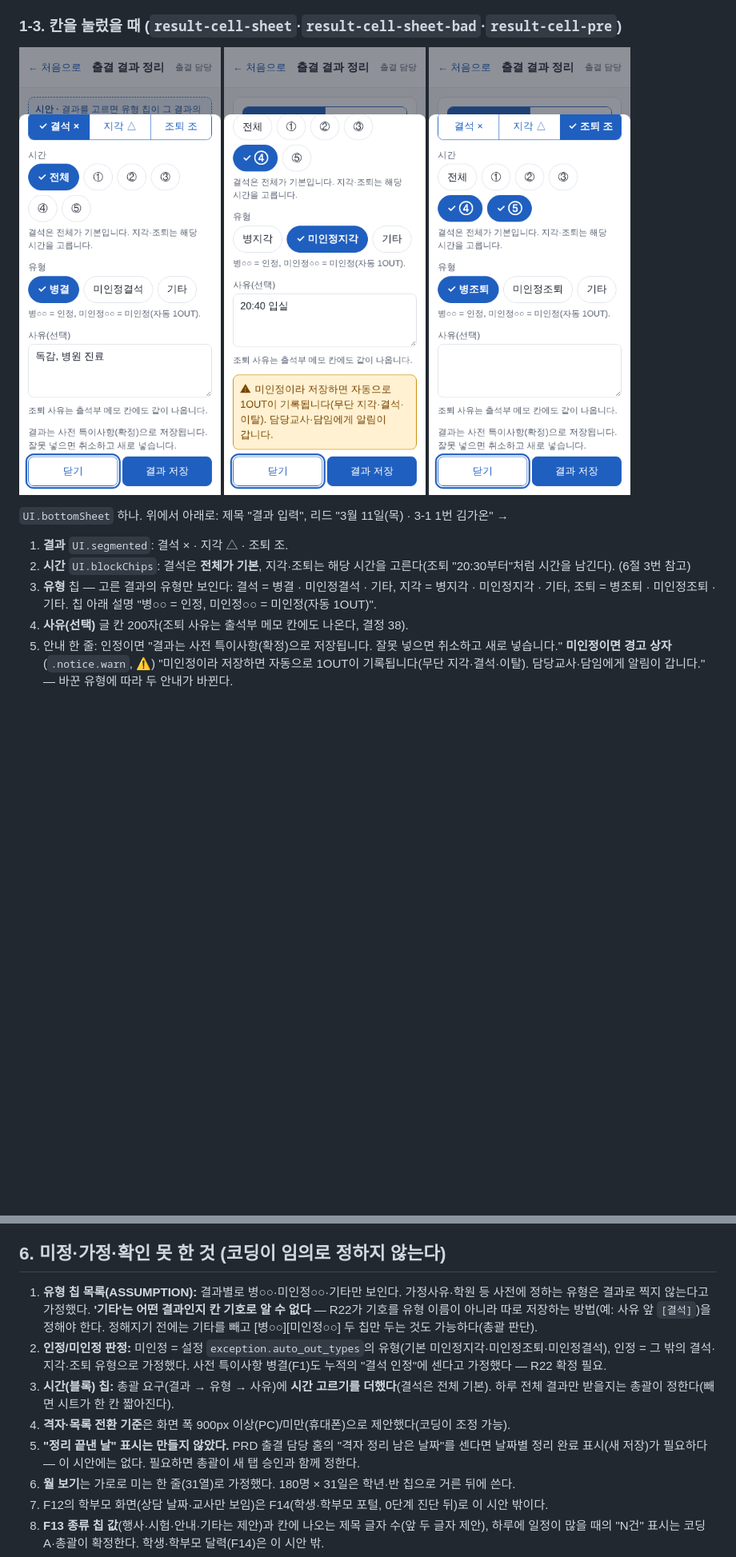
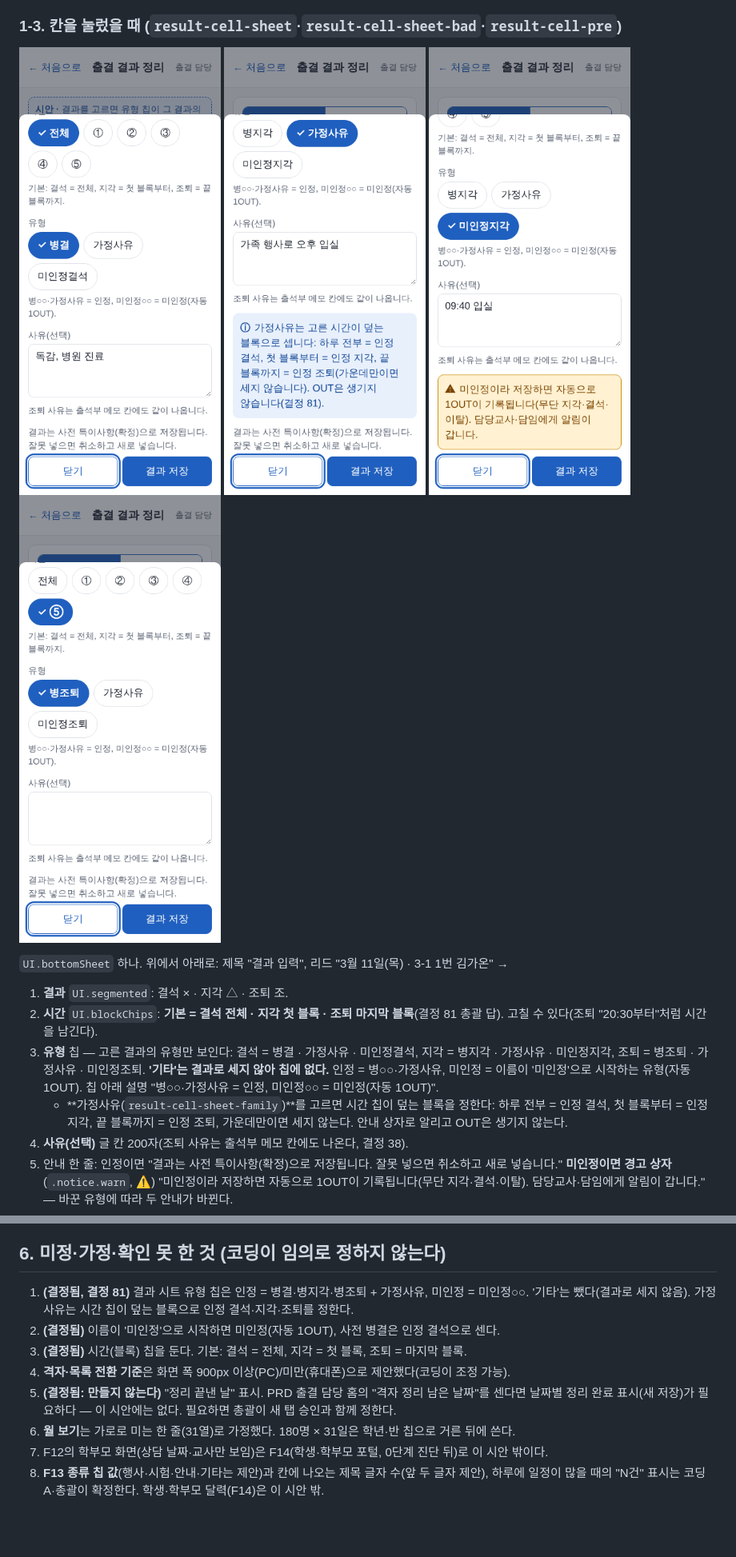
Before and after one commit to yurowa-gif/shinhan1haksa, a Markdown page: docs/design/stage5-screens.md, 2 parts joined by grey strips. Shown at 80% size. GitHub-like rendering; pictures changed too: docs/design/stage5-photos/result-cell-pre.png, docs/design/stage5-photos/result-cell-sheet-bad.png, docs/design/stage5-photos/result-cell-sheet-family.png (added); blank space fills up the shorter version.

Commit message:
D12 5단계: 결과 시트를 결정 81에 맞춤(가정사유 칩, 기타 제거, 기본 블록), 시안 1장 추가
Co-Authored-By: Claude Sonnet 5.5 <noreply@anthropic.com>
Claude-Session: https://claude.ai/code/session_01By8Yaa8urwsSoHVw3FXUZa

```diff
--- a/docs/design/stage5-screens.md
+++ b/docs/design/stage5-screens.md
@@ -50,12 +51,13 @@
 
 ### 1-3. 칸을 눌렀을 때 (`result-cell-sheet`·`result-cell-sheet-bad`·`result-cell-pre`)
 
-![인정 결과](stage5-photos/result-cell-sheet.png) ![미인정 결과](stage5-photos/result-cell-sheet-bad.png) ![사전 특이사항 칸](stage5-photos/result-cell-pre.png)
+![인정 결과](stage5-photos/result-cell-sheet.png) ![가정사유](stage5-photos/result-cell-sheet-family.png) ![미인정 결과](stage5-photos/result-cell-sheet-bad.png) ![사전 특이사항 칸](stage5-photos/result-cell-pre.png)
 
 `UI.bottomSheet` 하나. 위에서 아래로: 제목 "결과 입력", 리드 "3월 11일(목) · 3-1 1번 김가온" →
 1. **결과** `UI.segmented`: 결석 × · 지각 △ · 조퇴 조.
-2. **시간** `UI.blockChips`: 결석은 **전체가 기본**, 지각·조퇴는 해당 시간을 고른다(조퇴 "20:30부터"처럼 시간을 남긴다). (6절 3번 참고)
-3. **유형** 칩 — 고른 결과의 유형만 보인다: 결석 = 병결 · 미인정결석 · 기타, 지각 = 병지각 · 미인정지각 · 기타, 조퇴 = 병조퇴 · 미인정조퇴 · 기타. 칩 아래 설명 "병○○ = 인정, 미인정○○ = 미인정(자동 1OUT)".
+2. **시간** `UI.blockChips`: **기본 = 결석 전체 · 지각 첫 블록 · 조퇴 마지막 블록**(결정 81 총괄 답). 고칠 수 있다(조퇴 "20:30부터"처럼 시간을 남긴다).
+3. **유형** 칩 — 고른 결과의 유형만 보인다: 결석 = 병결 · 가정사유 · 미인정결석, 지각 = 병지각 · 가정사유 · 미인정지각, 조퇴 = 병조퇴 · 가정사유 · 미인정조퇴. **'기타'는 결과로 세지 않아 칩에 없다.** 인정 = 병○○·가정사유, 미인정 = 이름이 '미인정'으로 시작하는 유형(자동 1OUT). 칩 아래 설명 "병○○·가정사유 = 인정, 미인정○○ = 미인정(자동 1OUT)".
+   - **가정사유(`result-cell-sheet-family`)**를 고르면 시간 칩이 덮는 블록을 정한다: 하루 전부 = 인정 결석, 첫 블록부터 = 인정 지각, 끝 블록까지 = 인정 조퇴, 가운데만이면 세지 않는다. 안내 상자로 알리고 OUT은 생기지 않는다.
 4. **사유(선택)** 글 칸 200자(조퇴 사유는 출석부 메모 칸에도 나온다, 결정 38).
 5. 안내 한 줄: 인정이면 "결과는 사전 특이사항(확정)으로 저장됩니다. 잘못 넣으면 취소하고 새로 넣습니다." **미인정이면 경고 상자**(`.notice.warn`, ⚠) "미인정이라 저장하면 자동으로 1OUT이 기록됩니다(무단 지각·결석·이탈). 담당교사·담임에게 알림이 갑니다." — 바꾼 유형에 따라 두 안내가 바뀐다.
 6. 아래: [닫기] · [결과 저장].
@@ -167,11 +169,11 @@
 
 ## 6. 미정·가정·확인 못 한 것 (코딩이 임의로 정하지 않는다)
 
-1. **유형 칩 목록(ASSUMPTION):** 결과별로 병○○·미인정○○·기타만 보인다. 가정사유·학원 등 사전에 정하는 유형은 결과로 찍지 않는다고 가정했다. **'기타'는 어떤 결과인지 칸 기호로 알 수 없다** — R22가 기호를 유형 이름이 아니라 따로 저장하는 방법(예: 사유 앞 `[결석]`)을 정해야 한다. 정해지기 전에는 기타를 빼고 [병○○][미인정○○] 두 칩만 두는 것도 가능하다(총괄 판단).
-2. **인정/미인정 판정:** 미인정 = 설정 `exception.auto_out_types`의 유형(기본 미인정지각·미인정조퇴·미인정결석), 인정 = 그 밖의 결석·지각·조퇴 유형으로 가정했다. 사전 특이사항 병결(F1)도 누적의 "결석 인정"에 센다고 가정했다 — R22 확정 필요.
-3. **시간(블록) 칩:** 총괄 요구(결과 → 유형 → 사유)에 **시간 고르기를 더했다**(결석은 전체 기본). 하루 전체 결과만 받을지는 총괄이 정한다(빼면 시트가 한 칸 짧아진다).
+1. **(결정됨, 결정 81)** 결과 시트 유형 칩은 인정 = 병결·병지각·병조퇴 + 가정사유, 미인정 = 미인정○○. '기타'는 뺐다(결과로 세지 않음). 가정사유는 시간 칩이 덮는 블록으로 인정 결석·지각·조퇴를 정한다.
+2. **(결정됨)** 이름이 '미인정'으로 시작하면 미인정(자동 1OUT), 사전 병결은 인정 결석으로 센다.
+3. **(결정됨)** 시간(블록) 칩을 둔다. 기본: 결석 = 전체, 지각 = 첫 블록, 조퇴 = 마지막 블록.
 4. **격자·목록 전환 기준**은 화면 폭 900px 이상(PC)/미만(휴대폰)으로 제안했다(코딩이 조정 가능).
-5. **"정리 끝낸 날" 표시는 만들지 않았다.** PRD 출결 담당 홈의 "격자 정리 남은 날짜"를 센다면 날짜별 정리 완료 표시(새 저장)가 필요하다 — 이 시안에는 없다. 필요하면 총괄이 새 탭 승인과 함께 정한다.
+5. **(결정됨: 만들지 않는다)** "정리 끝낸 날" 표시. PRD 출결 담당 홈의 "격자 정리 남은 날짜"를 센다면 날짜별 정리 완료 표시(새 저장)가 필요하다 — 이 시안에는 없다. 필요하면 총괄이 새 탭 승인과 함께 정한다.
 6. **월 보기**는 가로로 미는 한 줄(31열)로 가정했다. 180명 × 31일은 학년·반 칩으로 거른 뒤에 쓴다.
 7. F12의 학부모 화면(상담 날짜·교사만 보임)은 F14(학생·학부모 포털, 0단계 진단 뒤)로 이 시안 밖이다.
 8. **F13 종류 칩 값**(행사·시험·안내·기타는 제안)과 칸에 나오는 제목 글자 수(앞 두 글자 제안), 하루에 일정이 많을 때의 "N건" 표시는 코딩A·총괄이 확정한다. 학생·학부모 달력(F14)은 이 시안 밖.
```
Also changed, not shown: other parts of docs/design/stage5-screens.md (+1 -0 lines), 2 other files.
